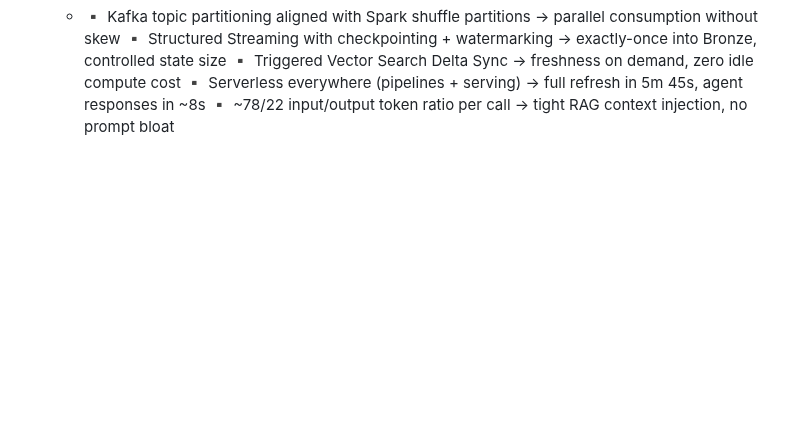
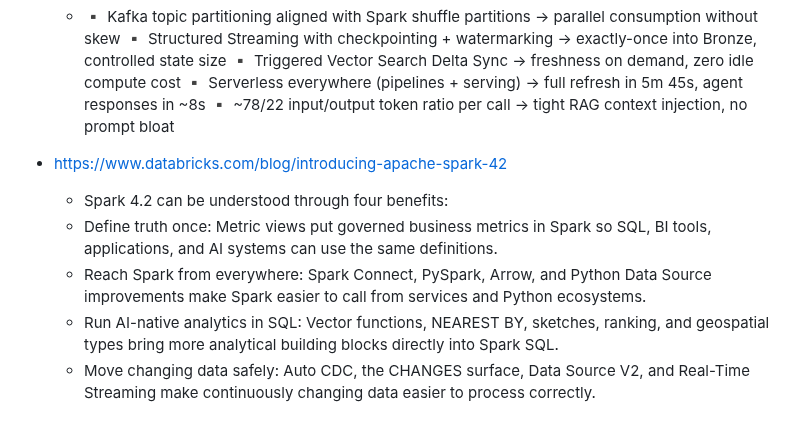
Before and after one commit to huang-pan/modern-data-stack-2023, a Markdown page: Databricks, Spark.md, the part around the change. Rendered like a GitHub page; blank space fills up the shorter version.

```diff
--- a/Databricks, Spark.md
+++ b/Databricks, Spark.md
@@ -953,3 +953,9 @@ Besides ZOrder, you can also use data skipping to efficiently filter out files t
 	- 🔹 𝗦𝗲𝗿𝘃𝗶𝗻𝗴 — The AI chatbot runs as a Databricks App on AWS, answering domain questions grounded in the indexed documents — end users never touch a notebook.
 	- ⚡ 𝗣𝗲𝗿𝗳𝗼𝗿𝗺𝗮𝗻𝗰𝗲 𝗧𝘂𝗻𝗶𝗻𝗴 — the details that matter in production:
 	- ▪️ Kafka topic partitioning aligned with Spark shuffle partitions → parallel consumption without skew ▪️ Structured Streaming with checkpointing + watermarking → exactly-once into Bronze, controlled state size ▪️ Triggered Vector Search Delta Sync → freshness on demand, zero idle compute cost ▪️ Serverless everywhere (pipelines + serving) → full refresh in 5m 45s, agent responses in ~8s ▪️ ~78/22 input/output token ratio per call → tight RAG context injection, no prompt bloat
+- https://www.databricks.com/blog/introducing-apache-spark-42
+	- Spark 4.2 can be understood through four benefits:
+	- Define truth once: Metric views put governed business metrics in Spark so SQL, BI tools, applications, and AI systems can use the same definitions.
+	- Reach Spark from everywhere: Spark Connect, PySpark, Arrow, and Python Data Source improvements make Spark easier to call from services and Python ecosystems.
+	- Run AI-native analytics in SQL: Vector functions, NEAREST BY, sketches, ranking, and geospatial types bring more analytical building blocks directly into Spark SQL.
+	- Move changing data safely: Auto CDC, the CHANGES surface, Data Source V2, and Real-Time Streaming make continuously changing data easier to process correctly.
```
